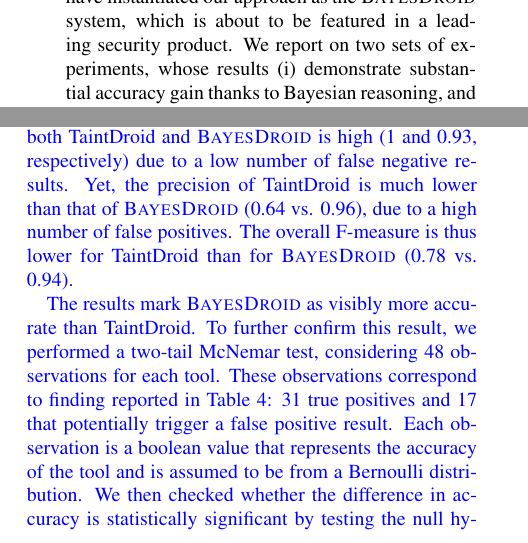
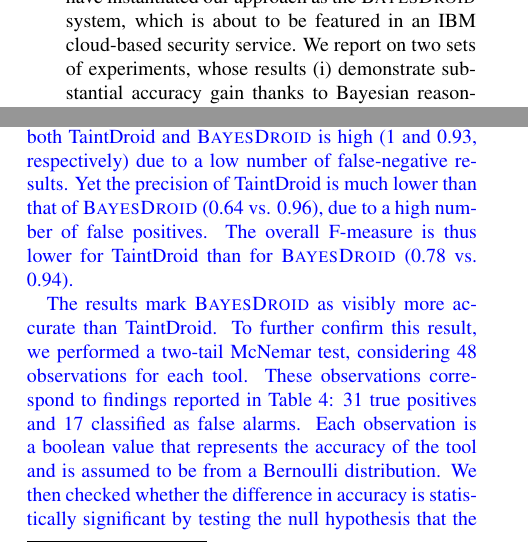
Before and after one commit to omertripp/usenix14, a LaTeX paper (paper.tex, which reads exp1.tex, introduction.tex): two parts of the columns of pages 3 and 9 of 15, joined at a grey line, cut so that both start at the same text. Compiled offline with pdfLaTeX; a LaTeX package or settings file that is missing is left out.

Commit message:
minor edits

```diff
--- a/exp1.tex
+++ b/exp1.tex
@@ -72,22 +72,22 @@
 }
 
 Overall, TaintDroid detects 31 true leakages while also reporting 17 false positives, whereas \Tool\ suffers from 2 false negatives, discovering 29 of the true leakages while flagging only 1 false alarm.
-The recall of both TaintDroid and \Tool\ is high (1 and 0.93, respectively) due to a low number of false negative results.
-Yet, the precision of TaintDroid is much lower than that of \Tool\ (0.64 vs. 0.96), due to a high number of false positives.
+The recall of both TaintDroid and \Tool\ is high (1 and 0.93, respectively) due to a low number of false-negative results.
+Yet the precision of TaintDroid is much lower than that of \Tool\ (0.64 vs. 0.96), due to a high number of false positives.
 The overall F-measure is thus lower for TaintDroid than for \Tool\ (0.78 vs. 0.94).
 %We averaged the F-measure calculation across all benchmarks (0.66 for TaintDroid vs 0.96 for \Tool).
 %We also provide the ``global'' score computed by considering all TP, FP and FN results together in parentheses  (0.78 vs 0.95).
 
 %We summarize the results as (i) the average across all app scores, shown outside the parentheses (0.96 for \Tool\ vs 0.69 for %TaintDroid), as well as (ii) the global accuracy score, computed as TPs / (TPs + FPs + Fns) (0.91 vs 0.65).
 
-The results mark \Tool\ as visibly more accurate than TaintDroid. To further confirm this result, we performed a two-tail McNemar test, considering 48 observations for each tool. These observations correspond to finding reported in \tableref{accuracyDBenchDetails}: 31 true positives and 17 that potentially trigger a false positive result.
+The results mark \Tool\ as visibly more accurate than TaintDroid. To further confirm this result, we performed a two-tail McNemar test, considering 48 observations for each tool. These observations correspond to findings reported in \tableref{accuracyDBenchDetails}: 31 true positives and 17 classified as false alarms.
 Each observation is a boolean value that represents the accuracy of the tool and is assumed to be from a Bernoulli distribution.
-We then checked whether the difference in accuracy is statistically significant by testing the null hypothesis that the set of 48 observations from TaintDroid comes from the same Bernoulli distribution as the set of 48 observations from \Tool.
+We then checked whether the difference in accuracy is statistically significant by testing the null hypothesis that the set of 48 observations from TaintDroid are sampled from the same Bernoulli distribution as the set of 48 observations from \Tool.
 
 We found that TaintDroid was accurate in 31 out of 48 cases, and \Tool\ was accurate in 45 out of 48 cases. We built the
 2$\times$2 contingency table showing when each tool was correct and applied a two-tail McNemar test.
 %using a calculator available online.\footnote{\href{http://vassarstats.net/propcorr.html}{http://vassarstats.net/propcorr.html}}
-We found a p-value of 0.001, which rejects the null hypothesis that the observations come from the same underlying distribution and provides evidence that \Tool\ is more accurate than TaintDroid, confirming H1.
+We found a p-value of 0.001, which rejects the null hypothesis that the observations come from the same underlying distribution and provides evidence that \Tool\ is more accurate than TaintDroid, thereby confirming H1.
 }
 
 %Welch's T-Test: an adaptation of Student's T-Test intended to test the null hypothesis that the two population means (in our case, average F-measures) are equal. Welch's variant of the T-Test is used when two samples potentially have unequal variances~\cite{Welch:1947}.
--- a/introduction.tex
+++ b/introduction.tex
@@ -72,7 +72,7 @@
 	tracking by permitting statistical weighting of different features as the basis for privacy judgments.
 	\item Similarity-based reasoning (\secref{algorithm}): We instantiate the Bayesian approach by applying quantitative similarity judgments over private values and values
 	about to be released. This enables consideration of actual data, rather than only data flow, as evidence for privacy judgments.
-	\item Implementation and evaluation (\secrefs{bayesalg}{experiments}): We have instantiated our approach as the \Tool\ system, which is about to be featured in a leading security product. We report on two sets of experiments, whose results (i) demonstrate substantial accuracy gain thanks to Bayesian reasoning, and (ii) substantiate the overall effectiveness of \Tool\ when applied to real-world apps. All the leakage reports by \Tool\ are publicly available for scrutiny.\footnote{
+	\item Implementation and evaluation (\secrefs{bayesalg}{experiments}): We have instantiated our approach as the \Tool\ system, which is about to be featured in an IBM cloud-based security service. We report on two sets of experiments, whose results (i) demonstrate substantial accuracy gain thanks to Bayesian reasoning, and (ii) substantiate the overall effectiveness of \Tool\ when applied to real-world apps. All the leakage reports by \Tool\ are publicly available for scrutiny.\footnote{
 %		{\scriptsize \href{https://www.dropbox.com/sh/98dbvppf525hv58/AAASH9\_vFXtXJtIThk5q3Saoa}{https://www.dropbox.com/sh/98dbvppf525hv58/AAASH9\_vFXtXJtIThk5q3Saoa}}
 		 \href{researcher.ibm.com/researcher/files/us-otripp/Artifacts.zip}{researcher.ibm.com/researcher/files/us-otripp/Artifacts.zip}
 	}
```
Also changed, not shown: exp2.tex (+2 -2 lines), results.tex (+2 -2 lines).
